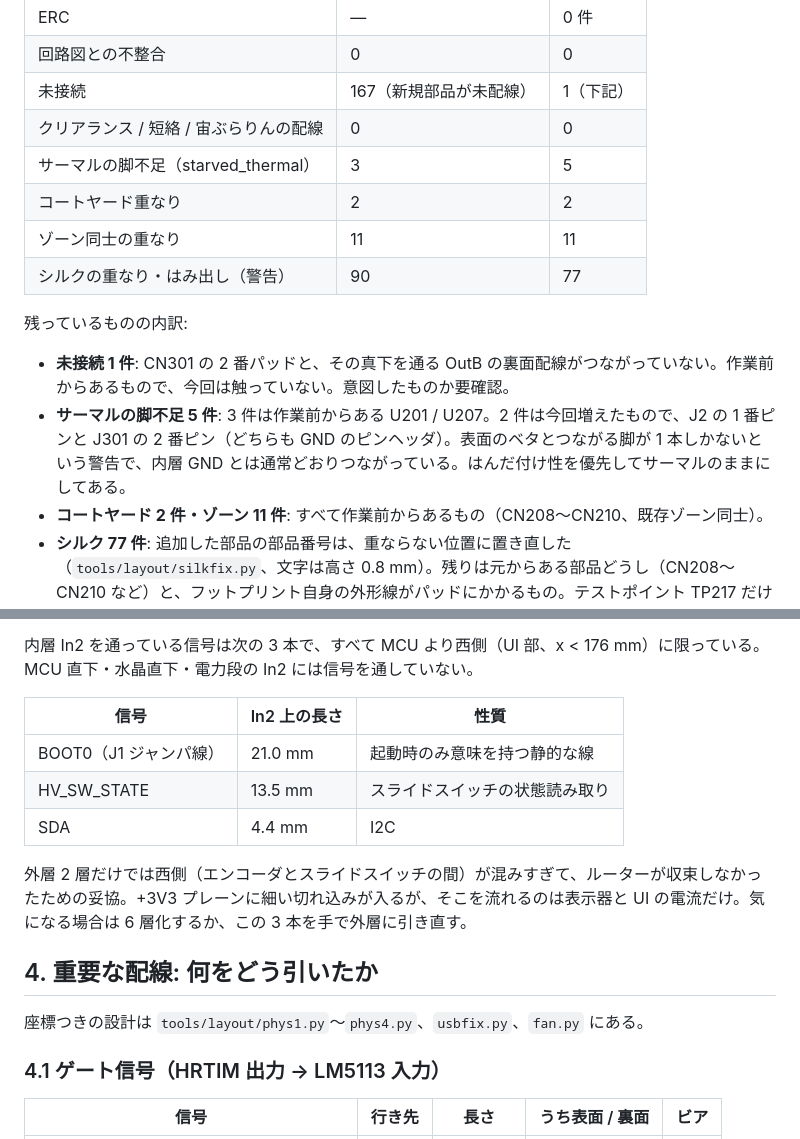
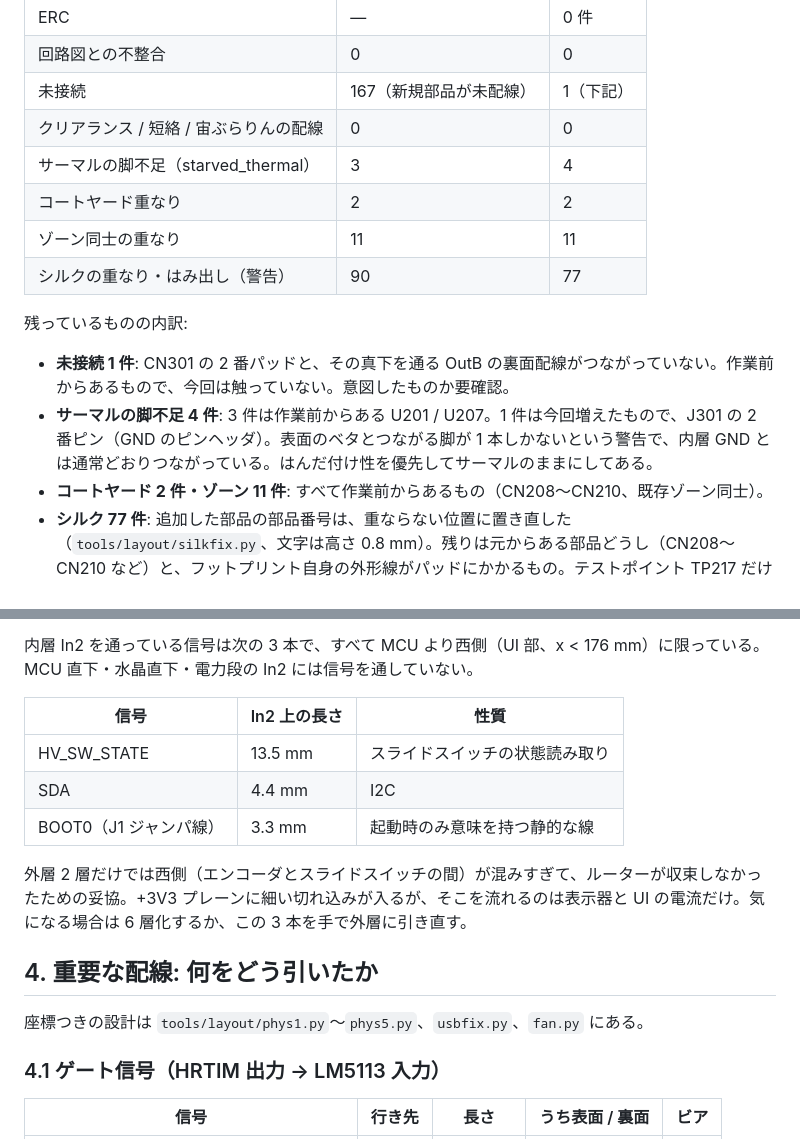
Before and after one commit to SasataniLab/wpt-devkit, a Markdown page: docs/stm32-tx/layout_notes.md, 2 parts joined by grey strips. Rendered like a GitHub page.

```diff
--- a/docs/stm32-tx/layout_notes.md
+++ b/docs/stm32-tx/layout_notes.md
@@ -23,7 +23,7 @@
 | 回路図との不整合 | 0 | 0 |
 | 未接続 | 167（新規部品が未配線） | 1（下記） |
 | クリアランス / 短絡 / 宙ぶらりんの配線 | 0 | 0 |
-| サーマルの脚不足（starved_thermal） | 3 | 5 |
+| サーマルの脚不足（starved_thermal） | 3 | 4 |
 | コートヤード重なり | 2 | 2 |
 | ゾーン同士の重なり | 11 | 11 |
 | シルクの重なり・はみ出し（警告） | 90 | 77 |
@@ -31,7 +31,7 @@
 残っているものの内訳:
 
 - **未接続 1 件**: CN301 の 2 番パッドと、その真下を通る OutB の裏面配線がつながっていない。作業前からあるもので、今回は触っていない。意図したものか要確認。
-- **サーマルの脚不足 5 件**: 3 件は作業前からある U201 / U207。2 件は今回増えたもので、J2 の 1 番ピンと J301 の 2 番ピン（どちらも GND のピンヘッダ）。表面のベタとつながる脚が 1 本しかないという警告で、内層 GND とは通常どおりつながっている。はんだ付け性を優先してサーマルのままにしてある。
+- **サーマルの脚不足 4 件**: 3 件は作業前からある U201 / U207。1 件は今回増えたもので、J301 の 2 番ピン（GND のピンヘッダ）。表面のベタとつながる脚が 1 本しかないという警告で、内層 GND とは通常どおりつながっている。はんだ付け性を優先してサーマルのままにしてある。
 - **コートヤード 2 件・ゾーン 11 件**: すべて作業前からあるもの（CN208〜CN210、既存ゾーン同士）。
 - **シルク 77 件**: 追加した部品の部品番号は、重ならない位置に置き直した（`tools/layout/silkfix.py`、文字は高さ 0.8 mm）。残りは元からある部品どうし（CN208〜CN210 など）と、フットプリント自身の外形線がパッドにかかるもの。テストポイント TP217 だけは置き場所が無く、シルクの部品番号を非表示にした（実装図には残る）。
 - USB-C コネクタ J5 の位置決め穴（めっきなし）と、同じフットプリントの GND パッドの間隔は 0.19 mm で、基板全体の穴クリアランス 0.25 mm より狭い。GCT の推奨パターンどおりの寸法なので、`WPT-01-TRANSMITTER.kicad_dru` にこの穴だけ 0.15 mm とする規則を入れてある。この規則ファイルが無い場所に基板だけコピーして DRC をかけると、穴クリアランスのエラーとして表示される。
@@ -57,15 +57,15 @@
 
 | 信号 | In2 上の長さ | 性質 |
 |---|---|---|
-| BOOT0（J1 ジャンパ線） | 21.0 mm | 起動時のみ意味を持つ静的な線 |
 | HV_SW_STATE | 13.5 mm | スライドスイッチの状態読み取り |
 | SDA | 4.4 mm | I2C |
+| BOOT0（J1 ジャンパ線） | 3.3 mm | 起動時のみ意味を持つ静的な線 |
 
 外層 2 層だけでは西側（エンコーダとスライドスイッチの間）が混みすぎて、ルーターが収束しなかったための妥協。+3V3 プレーンに細い切れ込みが入るが、そこを流れるのは表示器と UI の電流だけ。気になる場合は 6 層化するか、この 3 本を手で外層に引き直す。
 
 ## 4. 重要な配線: 何をどう引いたか
 
-座標つきの設計は `tools/layout/phys1.py`〜`phys4.py`、`usbfix.py`、`fan.py` にある。
+座標つきの設計は `tools/layout/phys1.py`〜`phys5.py`、`usbfix.py`、`fan.py` にある。
 
 ### 4.1 ゲート信号（HRTIM 出力 → LM5113 入力）
 
```
Also changed, not shown: other parts of docs/stm32-tx/layout_notes.md (+20 -7 lines), docs/stm32-tx/img/board_bottom.png, docs/stm32-tx/img/board_top.png, 8 other files.
